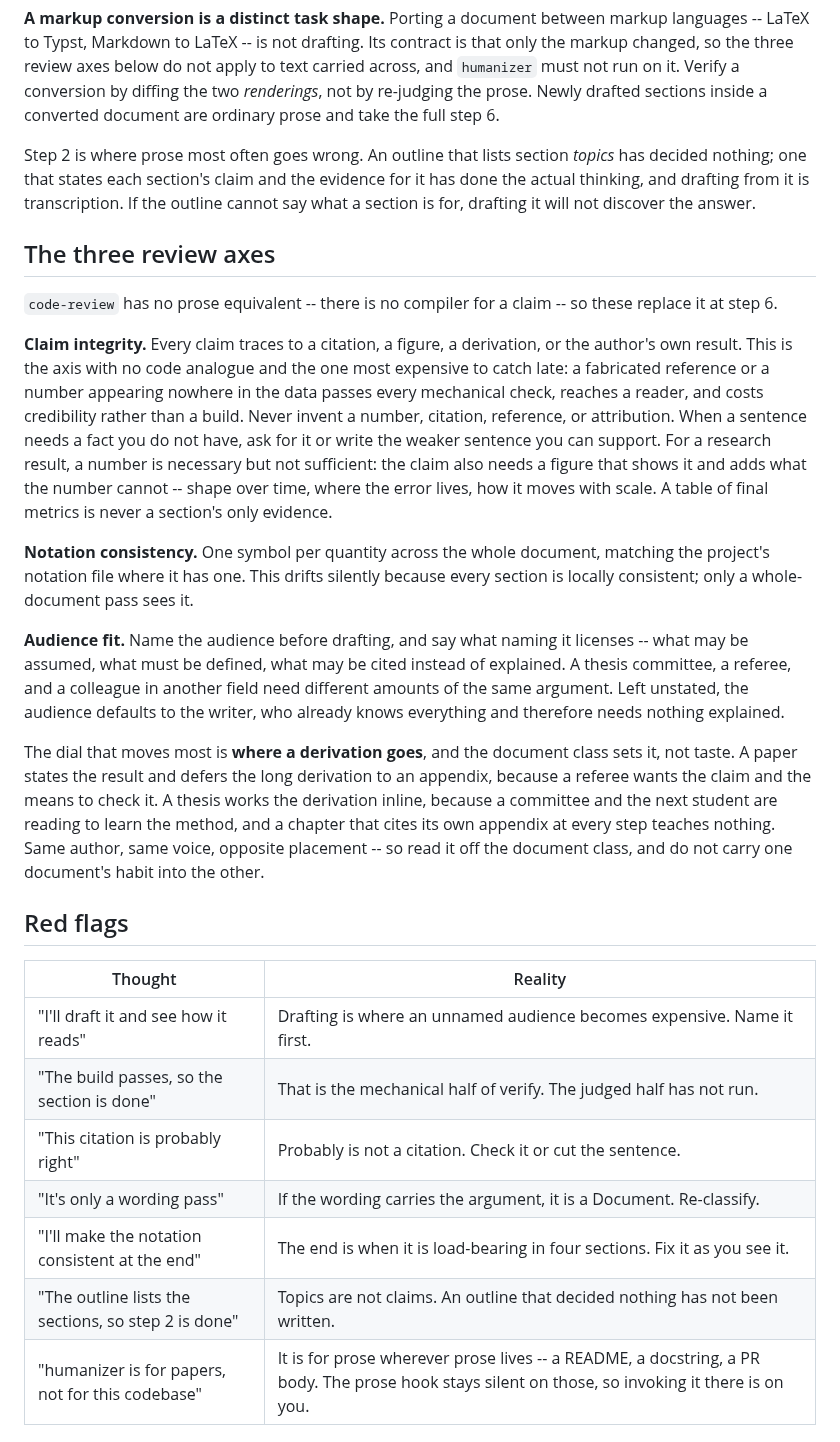
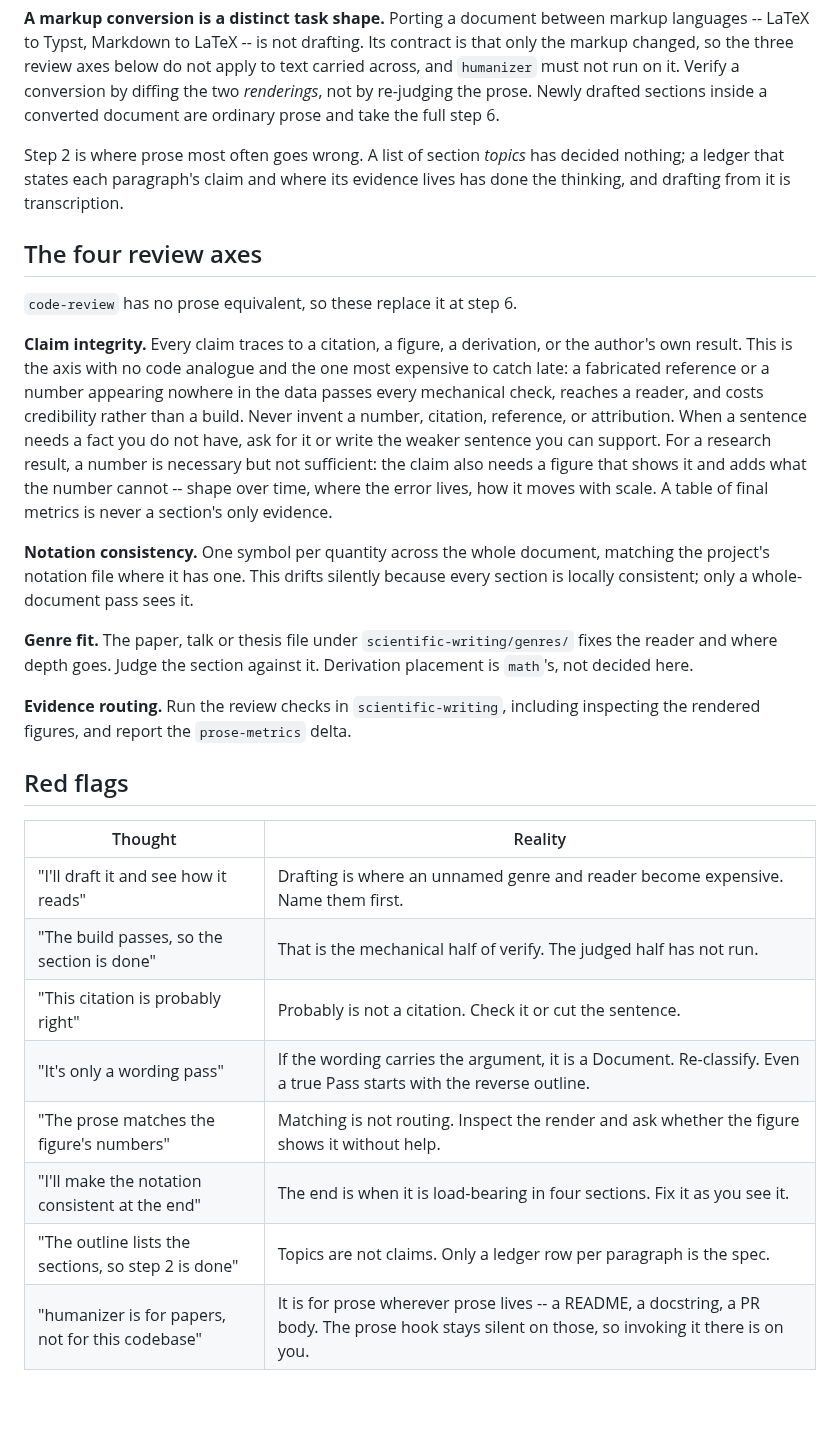
Before and after one commit to npeard/agent-config, a Markdown page: skills/writing-orchestration/SKILL.md, the part around one of its changes. Drawn GitHub-style; blank space fills up the shorter version.

Commit message:
Route writing-orchestration through scientific-writing
In the RED baseline every drafter labelled its revision a Pass with the
argument unchanged, so it never restructured. The ceremony table now
starts even a Pass with the reverse outline for scientific genres, and
the class sets only the gates around the ledger. Genre plus a specific
reader replaces free-form audience; the ledger, review checks and
derivation placement are pointed to (scientific-writing, genre files,
math) rather than restated. The skill ends shorter, 1594 to 1564 words.

Co-Authored-By: Claude Opus 5.5 (1M context) <noreply@anthropic.com>

```diff
--- a/skills/writing-orchestration/SKILL.md
+++ b/skills/writing-orchestration/SKILL.md
@@ -99,16 +105,14 @@ must not run on it. Verify a conversion by diffing the two *renderings*,
 not by re-judging the prose. Newly drafted sections inside a converted
 document are ordinary prose and take the full step 6.
 
-Step 2 is where prose most often goes wrong. An outline that lists
-section *topics* has decided nothing; one that states each section's
-claim and the evidence for it has done the actual thinking, and drafting
-from it is transcription. If the outline cannot say what a section is
-for, drafting it will not discover the answer.
+Step 2 is where prose most often goes wrong. A list of section *topics*
+has decided nothing; a ledger that states each paragraph's claim and
+where its evidence lives has done the thinking, and drafting from it is
+transcription.
 
-## The three review axes
+## The four review axes
 
-`code-review` has no prose equivalent -- there is no compiler for a
-claim -- so these replace it at step 6.
+`code-review` has no prose equivalent, so these replace it at step 6.
 
 **Claim integrity.** Every claim traces to a citation, a figure, a
 derivation, or the author's own result. This is the axis with no code
@@ -128,30 +132,24 @@ document, matching the project's notation file where it has one. This
 drifts silently because every section is locally consistent; only a
 whole-document pass sees it.
 
-**Audience fit.** Name the audience before drafting, and say what naming
-it licenses -- what may be assumed, what must be defined, what may be
-cited instead of explained. A thesis committee, a referee, and a
-colleague in another field need different amounts of the same argument.
-Left unstated, the audience defaults to the writer, who already knows
-everything and therefore needs nothing explained.
+**Genre fit.** The paper, talk or thesis file under
+`scientific-writing/genres/` fixes the reader and where depth goes.
+Judge the section against it. Derivation placement is `math`'s, not
+decided here.
 
-The dial that moves most is **where a derivation goes**, and the
-document class sets it, not taste. A paper states the result and defers
-the long derivation to an appendix, because a referee wants the claim
-and the means to check it. A thesis works the derivation inline, because
-a committee and the next student are reading to learn the method, and a
-chapter that cites its own appendix at every step teaches nothing. Same
-author, same voice, opposite placement -- so read it off the document
-class, and do not carry one document's habit into the other.
+**Evidence routing.** Run the review checks in `scientific-writing`,
+including inspecting the rendered figures, and report the
+`prose-metrics` delta.
 
 ## Red flags
 
 | Thought                                             | Reality                                                                                                                                         |
 | --------------------------------------------------- | ----------------------------------------------------------------------------------------------------------------------------------------------- |
-| "I'll draft it and see how it reads"                | Drafting is where an unnamed audience becomes expensive. Name it first.                                                                         |
+| "I'll draft it and see how it reads"                | Drafting is where an unnamed genre and reader become expensive. Name them first.                                                                |
 | "The build passes, so the section is done"          | That is the mechanical half of verify. The judged half has not run.                                                                             |
 | "This citation is probably right"                   | Probably is not a citation. Check it or cut the sentence.                                                                                       |
-| "It's only a wording pass"                          | If the wording carries the argument, it is a Document. Re-classify.                                                                             |
+| "It's only a wording pass"                          | If the wording carries the argument, it is a Document. Re-classify. Even a true Pass starts with the reverse outline.                           |
+| "The prose matches the figure's numbers"            | Matching is not routing. Inspect the render and ask whether the figure shows it without help.                                                   |
 | "I'll make the notation consistent at the end"      | The end is when it is load-bearing in four sections. Fix it as you see it.                                                                      |
-| "The outline lists the sections, so step 2 is done" | Topics are not claims. An outline that decided nothing has not been written.                                                                    |
+| "The outline lists the sections, so step 2 is done" | Topics are not claims. Only a ledger row per paragraph is the spec.                                                                             |
 | "humanizer is for papers, not for this codebase"    | It is for prose wherever prose lives -- a README, a docstring, a PR body. The prose hook stays silent on those, so invoking it there is on you. |
```
Also changed, not shown: other parts of skills/writing-orchestration/SKILL.md (+21 -15 lines).
